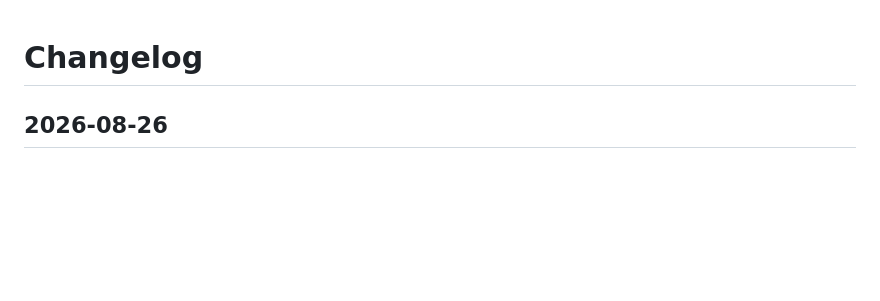
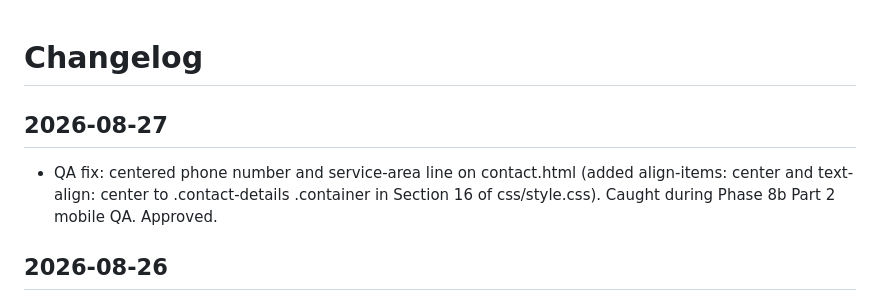
Before and after one commit to idahojoe/cornerstone-site, a Markdown page: CHANGELOG.md, the part around the change. GitHub-like rendering; blank space fills up the shorter version.

Commit message:
qa fix: close-out — tracking files updated, approved

```diff
--- a/CHANGELOG.md
+++ b/CHANGELOG.md
@@ -1,4 +1,7 @@
 # Changelog
+
+## 2026-08-27
+- QA fix: centered phone number and service-area line on contact.html (added align-items: center and text-align: center to .contact-details .container in Section 16 of css/style.css). Caught during Phase 8b Part 2 mobile QA. Approved.
 
 ## 2026-08-26
 - Phase 8b Part 1 complete — headless source audit across all six pages (index, services, projects, about, contact, 404) plus `css/style.css` and `js/script.js`; two findings identified (footer link hover contrast, nav link tap targets undersized); non-issues dismissed (JSON-LD subtype, divider hash reference artifact) — see DECISIONS.md.
```
Also changed, not shown: STATUS.md (+2 -1 lines).
